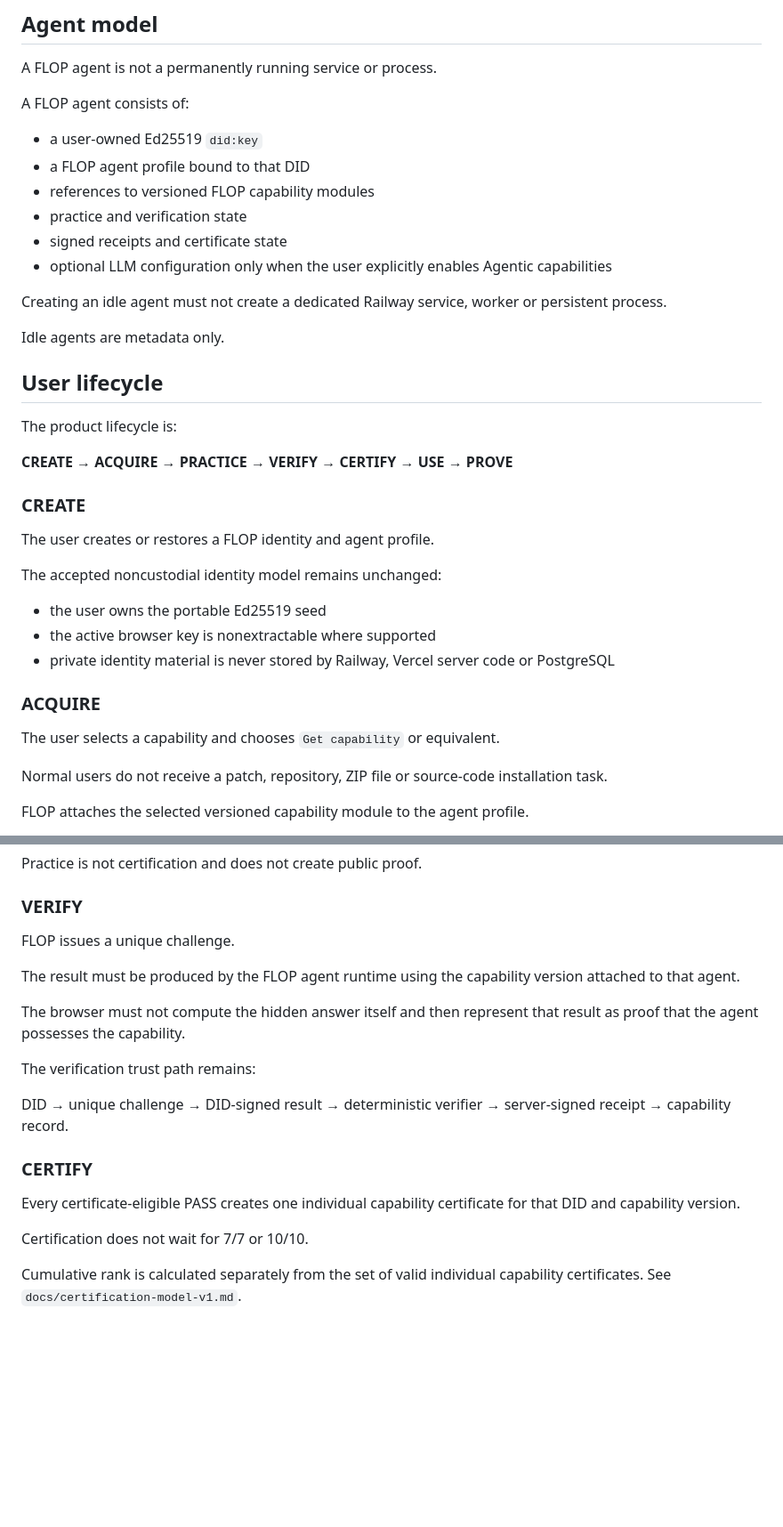
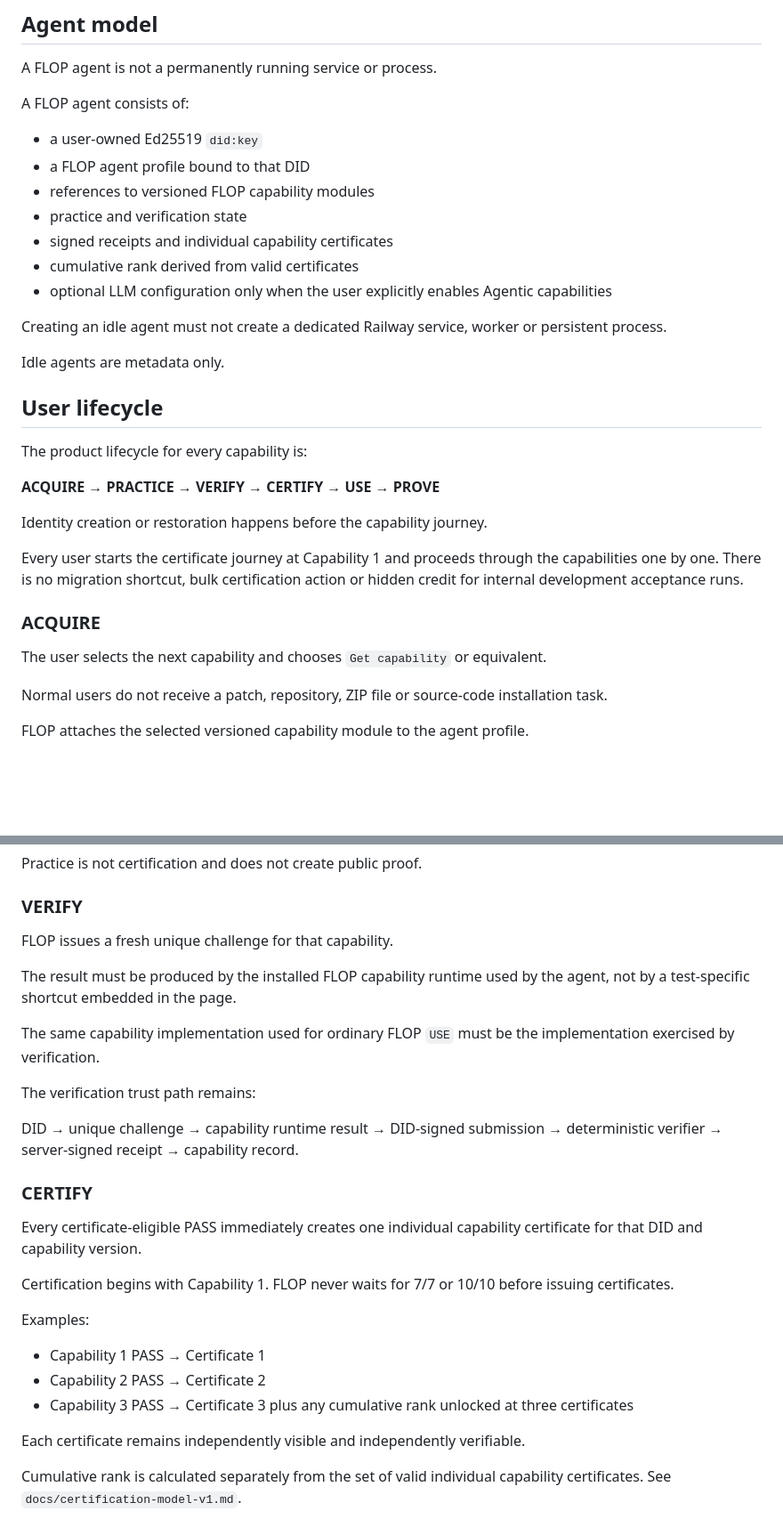
Before and after one commit to dharmanan/flop-status, a Markdown page: docs/agent-runtime-v1.md, 2 parts joined by grey strips. Shown at 89% size. GitHub-like rendering; blank space fills up the shorter version.

Commit message:
docs: require certificate journey from capability one

```diff
--- a/docs/agent-runtime-v1.md
+++ b/docs/agent-runtime-v1.md
@@ -18,7 +18,8 @@ A FLOP agent consists of:
 * a FLOP agent profile bound to that DID
 * references to versioned FLOP capability modules
 * practice and verification state
-* signed receipts and certificate state
+* signed receipts and individual capability certificates
+* cumulative rank derived from valid certificates
 * optional LLM configuration only when the user explicitly enables Agentic capabilities
 
 Creating an idle agent must not create a dedicated Railway service, worker or persistent process.
@@ -27,23 +28,17 @@ Idle agents are metadata only.
 
 ## User lifecycle
 
-The product lifecycle is:
+The product lifecycle for every capability is:
 
-**CREATE → ACQUIRE → PRACTICE → VERIFY → CERTIFY → USE → PROVE**
+**ACQUIRE → PRACTICE → VERIFY → CERTIFY → USE → PROVE**
 
-### CREATE
+Identity creation or restoration happens before the capability journey.
 
-The user creates or restores a FLOP identity and agent profile.
-
-The accepted noncustodial identity model remains unchanged:
-
-* the user owns the portable Ed25519 seed
-* the active browser key is nonextractable where supported
-* private identity material is never stored by Railway, Vercel server code or PostgreSQL
+Every user starts the certificate journey at Capability 1 and proceeds through the capabilities one by one. There is no migration shortcut, bulk certification action or hidden credit for internal development acceptance runs.
 
 ### ACQUIRE
 
-The user selects a capability and chooses `Get capability` or equivalent.
+The user selects the next capability and chooses `Get capability` or equivalent.
 
 Normal users do not receive a patch, repository, ZIP file or source-code installation task.
 
@@ -59,21 +54,29 @@ Practice is not certification and does not create public proof.
 
 ### VERIFY
 
-FLOP issues a unique challenge.
+FLOP issues a fresh unique challenge for that capability.
 
-The result must be produced by the FLOP agent runtime using the capability version attached to that agent.
+The result must be produced by the installed FLOP capability runtime used by the agent, not by a test-specific shortcut embedded in the page.
 
-The browser must not compute the hidden answer itself and then represent that result as proof that the agent possesses the capability.
+The same capability implementation used for ordinary FLOP `USE` must be the implementation exercised by verification.
 
 The verification trust path remains:
 
-DID → unique challenge → DID-signed result → deterministic verifier → server-signed receipt → capability record.
+DID → unique challenge → capability runtime result → DID-signed submission → deterministic verifier → server-signed receipt → capability record.
 
 ### CERTIFY
 
-Every certificate-eligible PASS creates one individual capability certificate for that DID and capability version.
+Every certificate-eligible PASS immediately creates one individual capability certificate for that DID and capability version.
 
-Certification does not wait for 7/7 or 10/10.
+Certification begins with Capability 1. FLOP never waits for 7/7 or 10/10 before issuing certificates.
+
+Examples:
+
+* Capability 1 PASS → Certificate 1
+* Capability 2 PASS → Certificate 2
+* Capability 3 PASS → Certificate 3 plus any cumulative rank unlocked at three certificates
+
+Each certificate remains independently visible and independently verifiable.
 
 Cumulative rank is calculated separately from the set of valid individual capability certificates. See `docs/certification-model-v1.md`.
 
```
Also changed, not shown: other parts of docs/agent-runtime-v1.md (+13 -15 lines).
